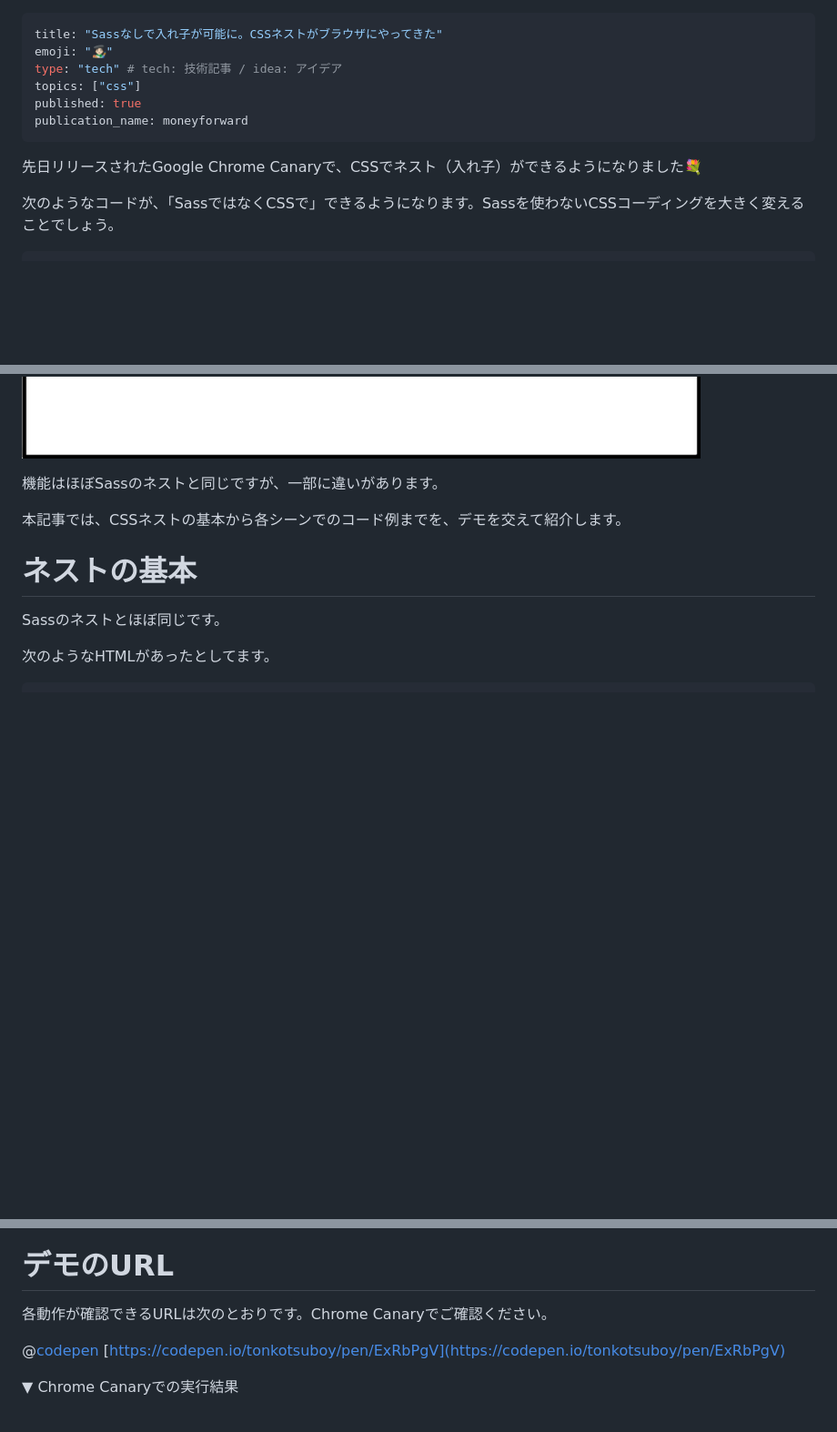
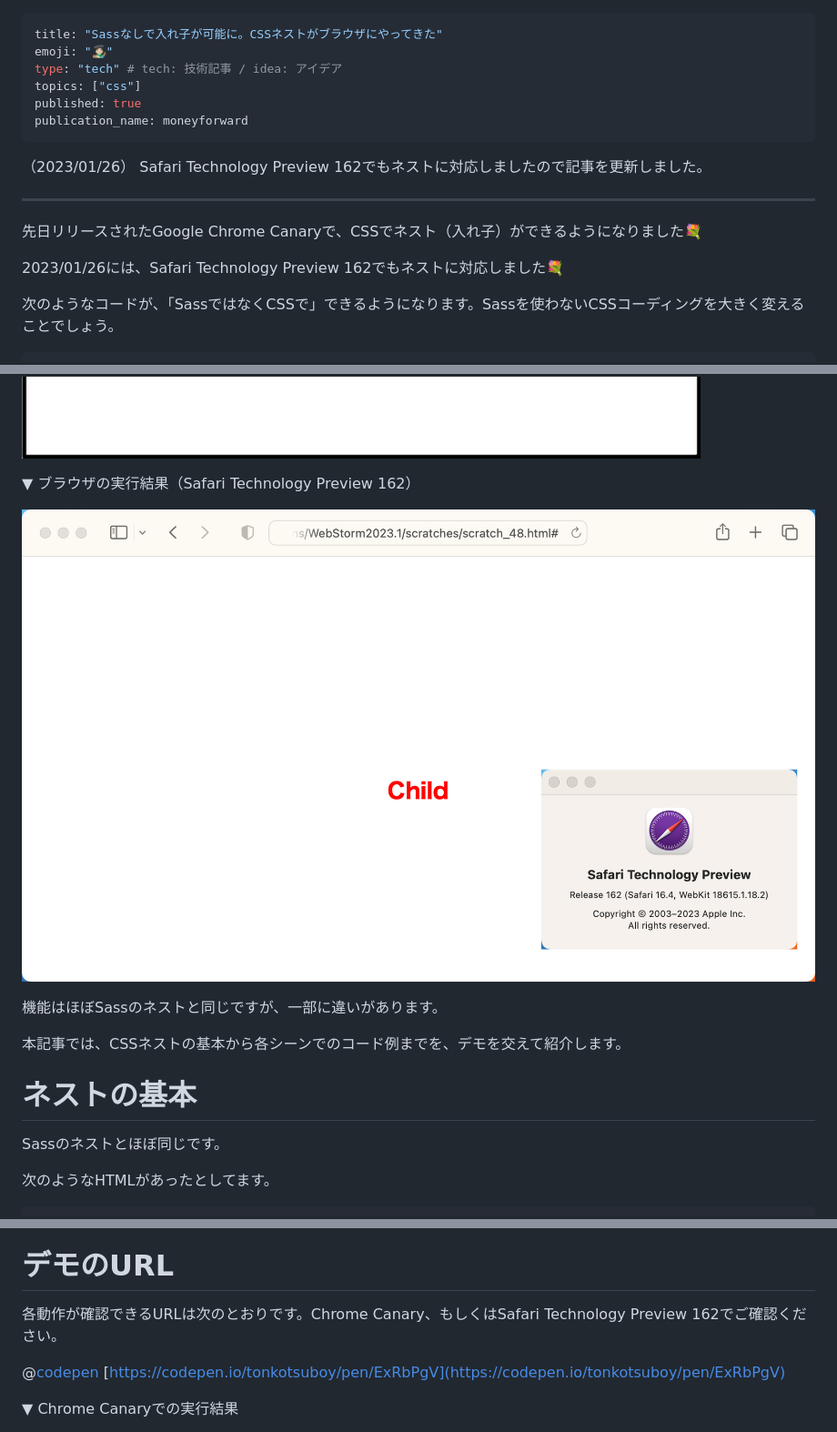
Before and after one commit to tonkotsuboy/zenn-articles, a Markdown page: articles/css-nesting-without-sass.md, 3 parts joined by grey strips. Shown: that part at 91% size. GitHub-like rendering; pictures changed too: images/css-nesting-module/example-safari.png (added); blank space fills up the shorter version.

Commit message:
nest: Safari Technology Preview 162

```diff
--- a/articles/css-nesting-without-sass.md
+++ b/articles/css-nesting-without-sass.md
@@ -7,7 +7,15 @@ published: true
 publication_name: moneyforward
 ---
 
+（2023/01/26）
+Safari Technology Preview 162でもネストに対応しましたので記事を更新しました。
+
+---
+
+
 先日リリースされたGoogle Chrome Canaryで、CSSでネスト（入れ子）ができるようになりました💐
+
+2023/01/26には、Safari Technology Preview 162でもネストに対応しました💐
 
 次のようなコードが、「SassではなくCSSで」できるようになります。Sassを使わないCSSコーディングを大きく変えることでしょう。
 
@@ -22,6 +30,12 @@ publication_name: moneyforward
 ▼ ブラウザの実行結果（Google Chrome Canary）
 
 ![](/images/css-nesting-module/example.png)
+
+
+▼ ブラウザの実行結果（Safari Technology Preview 162）
+
+![](/images/css-nesting-module/example-safari.png)
+
 
 
 機能はほぼSassのネストと同じですが、一部に違いがあります。
@@ -302,7 +316,7 @@ Canaryのフラグを有効にするには、`chrome://flags/` にアクセス
 
 # デモのURL
 
-各動作が確認できるURLは次のとおりです。Chrome Canaryでご確認ください。
+各動作が確認できるURLは次のとおりです。Chrome Canary、もしくはSafari Technology Preview 162でご確認ください。
 
 @[codepen](https://codepen.io/tonkotsuboy/pen/ExRbPgV)
 [https://codepen.io/tonkotsuboy/pen/ExRbPgV](https://codepen.io/tonkotsuboy/pen/ExRbPgV)
```
